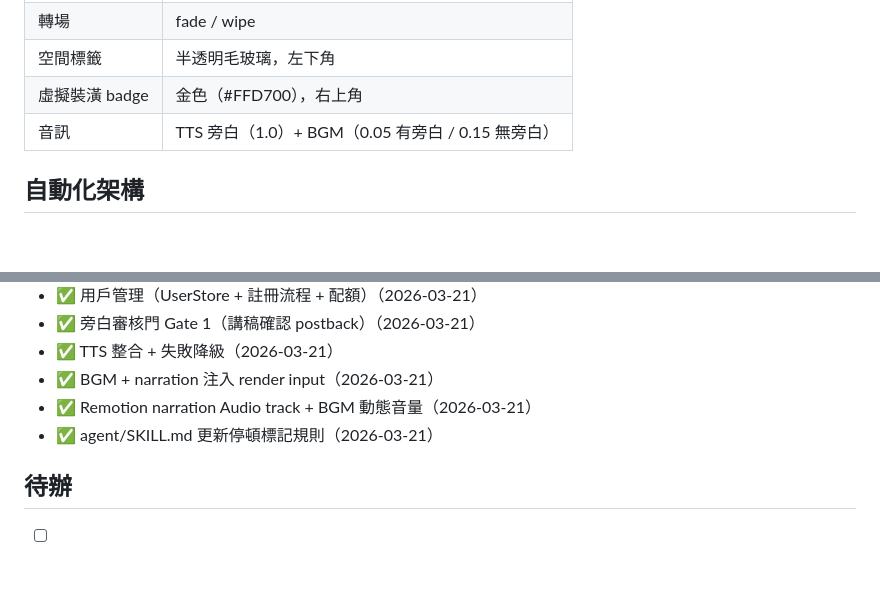
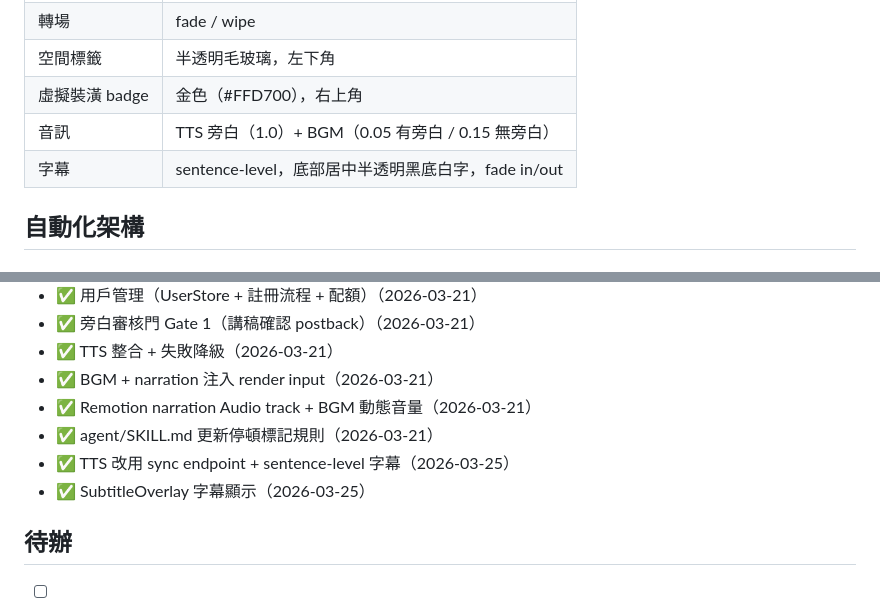
Before and after one commit to Zackhsu5566/reelestate, a Markdown page: concept.md, 2 parts joined by grey strips. Rendered like a GitHub page; blank space fills up the shorter version.

```diff
--- a/concept.md
+++ b/concept.md
@@ -248,6 +256,7 @@ remotion/
 | 空間標籤 | 半透明毛玻璃，左下角 |
 | 虛擬裝潢 badge | 金色（#FFD700），右上角 |
 | 音訊 | TTS 旁白（1.0）+ BGM（0.05 有旁白 / 0.15 無旁白） |
+| 字幕 | sentence-level，底部居中半透明黑底白字，fade in/out |
 
 ## 自動化架構
 
@@ -332,6 +341,8 @@ Gate 2：預覽確認（LINE Push API + postback）→ 最終 MP4 → LINE
 - ✅ BGM + narration 注入 render input（2026-03-21）
 - ✅ Remotion narration Audio track + BGM 動態音量（2026-03-21）
 - ✅ agent/SKILL.md 更新停頓標記規則（2026-03-21）
+- ✅ TTS 改用 sync endpoint + sentence-level 字幕（2026-03-25）
+- ✅ SubtitleOverlay 字幕顯示（2026-03-25）
 
 ## 待辦
 - [ ] LINE 升輕用量方案（目前 Free 200 則/月易觸發 429）
```
Also changed, not shown: other parts of concept.md (+11 -3 lines), ARCHITECTURE.md (+11 -7 lines).
